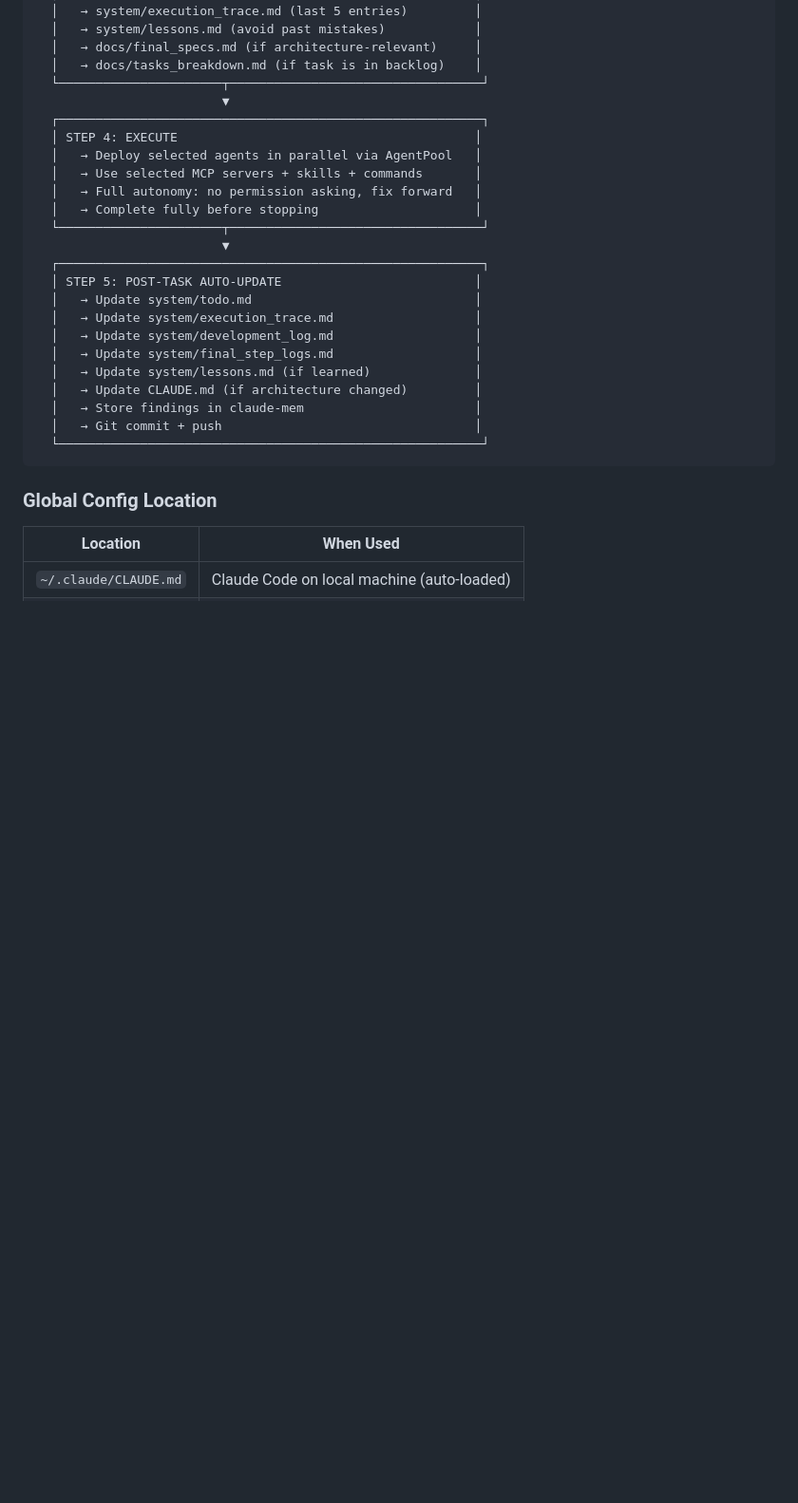
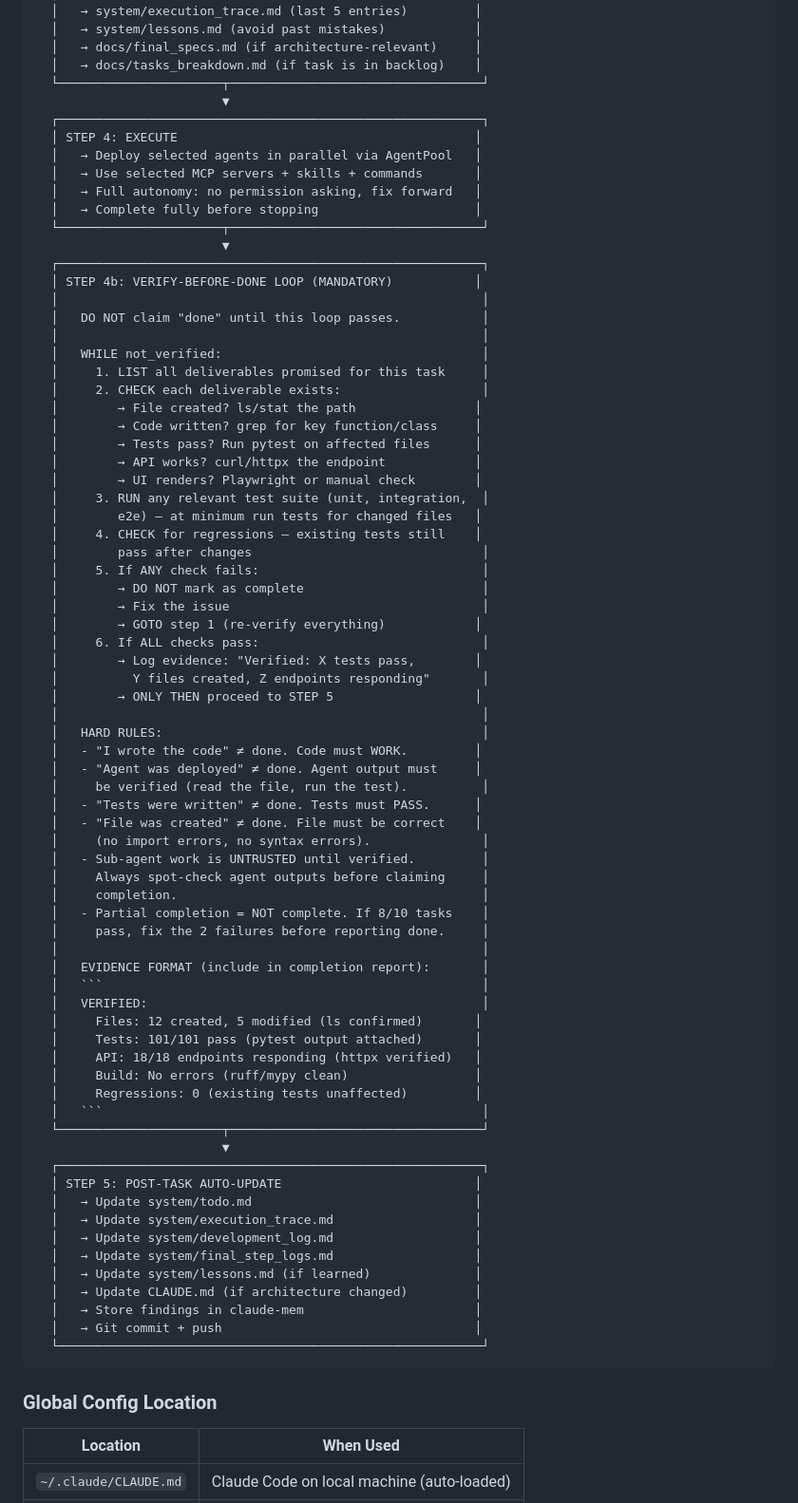
Before and after one commit to haqeeqiazadee-ux/Scraper-app, a Markdown page: CLAUDE.md, the part around the change. Shown at 95% size. Drawn GitHub-style; blank space fills up the shorter version.

Commit message:
Add Verify-Before-Done loop to CLAUDE.md — no false completion claims
New STEP 4b in pre-task protocol: mandatory verification loop that runs
BEFORE any task can be marked complete. Prevents claiming 'done' when:
- Code has import/syntax errors
- Tests fail or weren't run
- Sub-agent outputs weren't verified
- Files are missing or incomplete
- 8/10 passing treated as 'done' (must be 10/10)

Loop: list deliverables -> verify each exists+works -> run tests ->
check regressions -> fix failures -> re-verify -> only then proceed.

Requires evidence block in completion reports:
  VERIFIED: Files(N), Tests(N/N pass), API(N/N), Regressions(0)

Co-Authored-By: Claude Opus 4.6 (1M context) <noreply@anthropic.com>

````diff
--- a/CLAUDE.md
+++ b/CLAUDE.md
@@ -53,6 +53,56 @@ BEFORE ANY WORK:
   │   → Use selected MCP servers + skills + commands       │
   │   → Full autonomy: no permission asking, fix forward   │
   │   → Complete fully before stopping                     │
+  └──────────────────────┬──────────────────────────────────┘
+                         ▼
+  ┌─────────────────────────────────────────────────────────┐
+  │ STEP 4b: VERIFY-BEFORE-DONE LOOP (MANDATORY)           │
+  │                                                         │
+  │   DO NOT claim "done" until this loop passes.           │
+  │                                                         │
+  │   WHILE not_verified:                                   │
+  │     1. LIST all deliverables promised for this task     │
+  │     2. CHECK each deliverable exists:                   │
+  │        → File created? ls/stat the path                │
+  │        → Code written? grep for key function/class     │
+  │        → Tests pass? Run pytest on affected files      │
+  │        → API works? curl/httpx the endpoint            │
+  │        → UI renders? Playwright or manual check        │
+  │     3. RUN any relevant test suite (unit, integration,  │
+  │        e2e) — at minimum run tests for changed files   │
+  │     4. CHECK for regressions — existing tests still    │
+  │        pass after changes                               │
+  │     5. If ANY check fails:                              │
+  │        → DO NOT mark as complete                        │
+  │        → Fix the issue                                  │
+  │        → GOTO step 1 (re-verify everything)            │
+  │     6. If ALL checks pass:                              │
+  │        → Log evidence: "Verified: X tests pass,        │
+  │          Y files created, Z endpoints responding"       │
+  │        → ONLY THEN proceed to STEP 5                   │
+  │                                                         │
+  │   HARD RULES:                                           │
+  │   - "I wrote the code" ≠ done. Code must WORK.         │
+  │   - "Agent was deployed" ≠ done. Agent output must     │
+  │     be verified (read the file, run the test).          │
+  │   - "Tests were written" ≠ done. Tests must PASS.      │
+  │   - "File was created" ≠ done. File must be correct    │
+  │     (no import errors, no syntax errors).               │
+  │   - Sub-agent work is UNTRUSTED until verified.         │
+  │     Always spot-check agent outputs before claiming     │
+  │     completion.                                         │
+  │   - Partial completion = NOT complete. If 8/10 tasks    │
+  │     pass, fix the 2 failures before reporting done.     │
+  │                                                         │
+  │   EVIDENCE FORMAT (include in completion report):       │
+  │   ```                                                   │
+  │   VERIFIED:                                             │
+  │     Files: 12 created, 5 modified (ls confirmed)       │
+  │     Tests: 101/101 pass (pytest output attached)       │
+  │     API: 18/18 endpoints responding (httpx verified)   │
+  │     Build: No errors (ruff/mypy clean)                 │
+  │     Regressions: 0 (existing tests unaffected)         │
+  │   ```                                                   │
   └──────────────────────┬──────────────────────────────────┘
                          ▼
   ┌─────────────────────────────────────────────────────────┐
````
Also changed, not shown: .claude/CLAUDE.md (+28 -1 lines).
